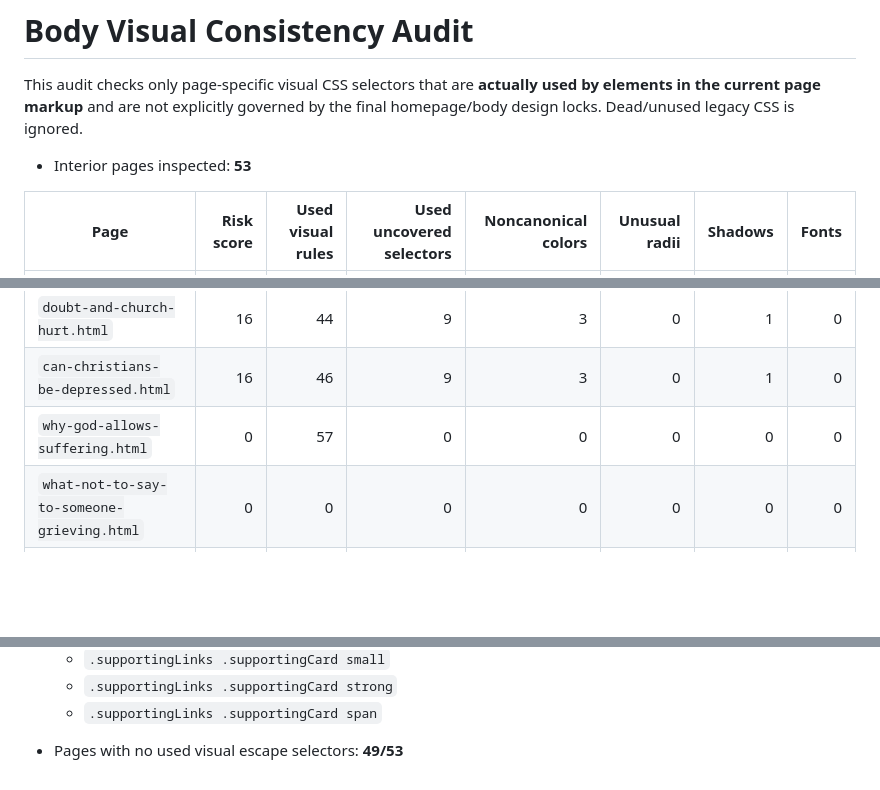
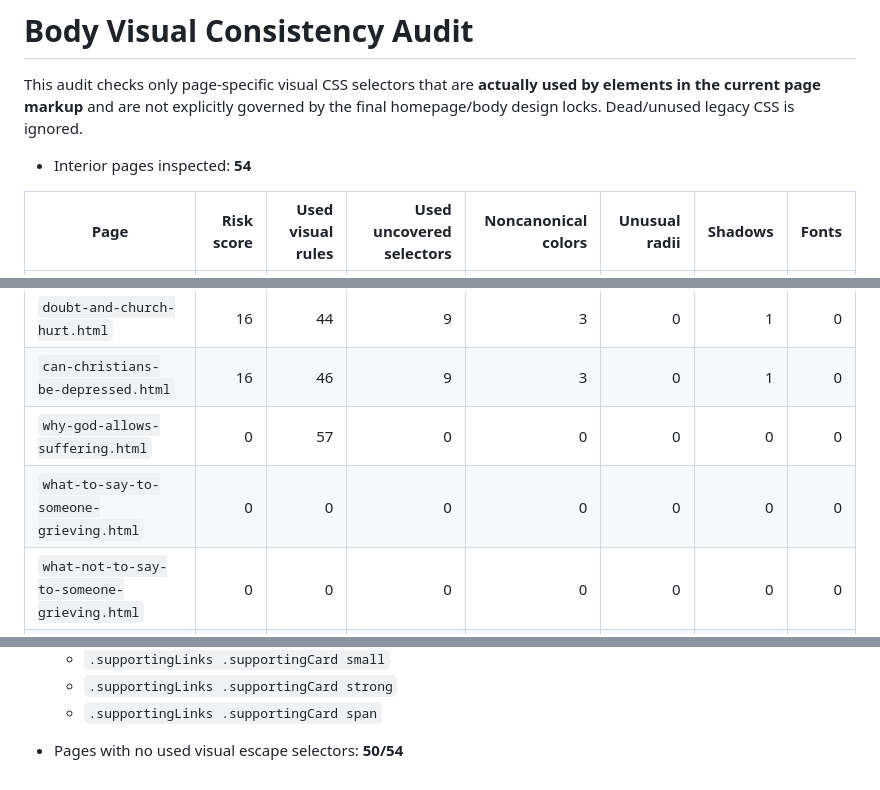
Before and after one commit to tatethrondson/answers-for-a-broken-heart, a Markdown page: BODY-STYLE-AUDIT.md, 3 parts joined by grey strips. Rendered like a GitHub page; blank space fills up the shorter version.

Commit message:
Update body visual consistency audit

```diff
--- a/BODY-STYLE-AUDIT.md
+++ b/BODY-STYLE-AUDIT.md
@@ -2,7 +2,7 @@
 
 This audit checks only page-specific visual CSS selectors that are **actually used by elements in the current page markup** and are not explicitly governed by the final homepage/body design locks. Dead/unused legacy CSS is ignored.
 
-- Interior pages inspected: **53**
+- Interior pages inspected: **54**
 
 | Page | Risk score | Used visual rules | Used uncovered selectors | Noncanonical colors | Unusual radii | Shadows | Fonts |
 |---|---:|---:|---:|---:|---:|---:|---:|
@@ -11,6 +11,7 @@ This audit checks only page-specific visual CSS selectors that are **actually us
 | `doubt-and-church-hurt.html` | 16 | 44 | 9 | 3 | 0 | 1 | 0 |
 | `can-christians-be-depressed.html` | 16 | 46 | 9 | 3 | 0 | 1 | 0 |
 | `why-god-allows-suffering.html` | 0 | 57 | 0 | 0 | 0 | 0 | 0 |
+| `what-to-say-to-someone-grieving.html` | 0 | 0 | 0 | 0 | 0 | 0 | 0 |
 | `what-not-to-say-to-someone-grieving.html` | 0 | 0 | 0 | 0 | 0 | 0 | 0 |
 | `what-hurts-today.html` | 0 | 42 | 0 | 0 | 0 | 0 | 0 |
 | `what-forgiveness-does-not-mean.html` | 0 | 0 | 0 | 0 | 0 | 0 | 0 |
@@ -118,4 +119,4 @@ This audit checks only page-specific visual CSS selectors that are **actually us
   - `.supportingLinks .supportingCard strong`
   - `.supportingLinks .supportingCard span`
 
-- Pages with no used visual escape selectors: **49/53**
+- Pages with no used visual escape selectors: **50/54**
```
